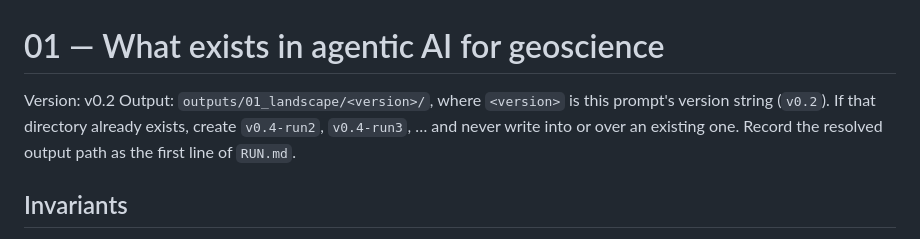
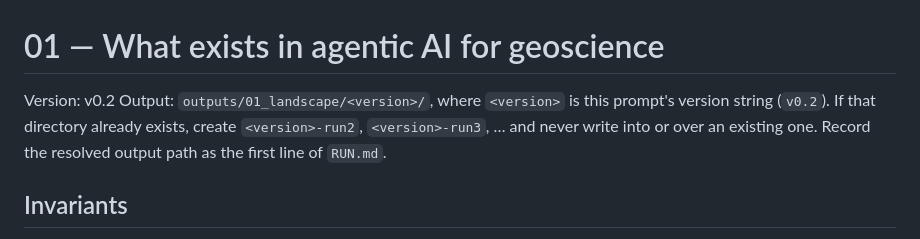
Before and after one commit to jannablaume/deep-research-agentic-geoscience, a Markdown page: prompts/01_landscape_neutral.md, the part around the change. Rendered like a GitHub page.

Commit message:
Fix hardcoded version string in rerun-path instructions

```diff
--- a/prompts/01_landscape_neutral.md
+++ b/prompts/01_landscape_neutral.md
@@ -2,7 +2,7 @@
 
 Version: v0.2
 Output: `outputs/01_landscape/<version>/`, where `<version>` is this prompt's version string
-(`v0.2`). If that directory already exists, create `v0.4-run2`, `v0.4-run3`, … and never
+(`v0.2`). If that directory already exists, create `<version>-run2`, `<version>-run3`, … and never
 write into or over an existing one. Record the resolved output path as the first line of
 `RUN.md`.
 
```
